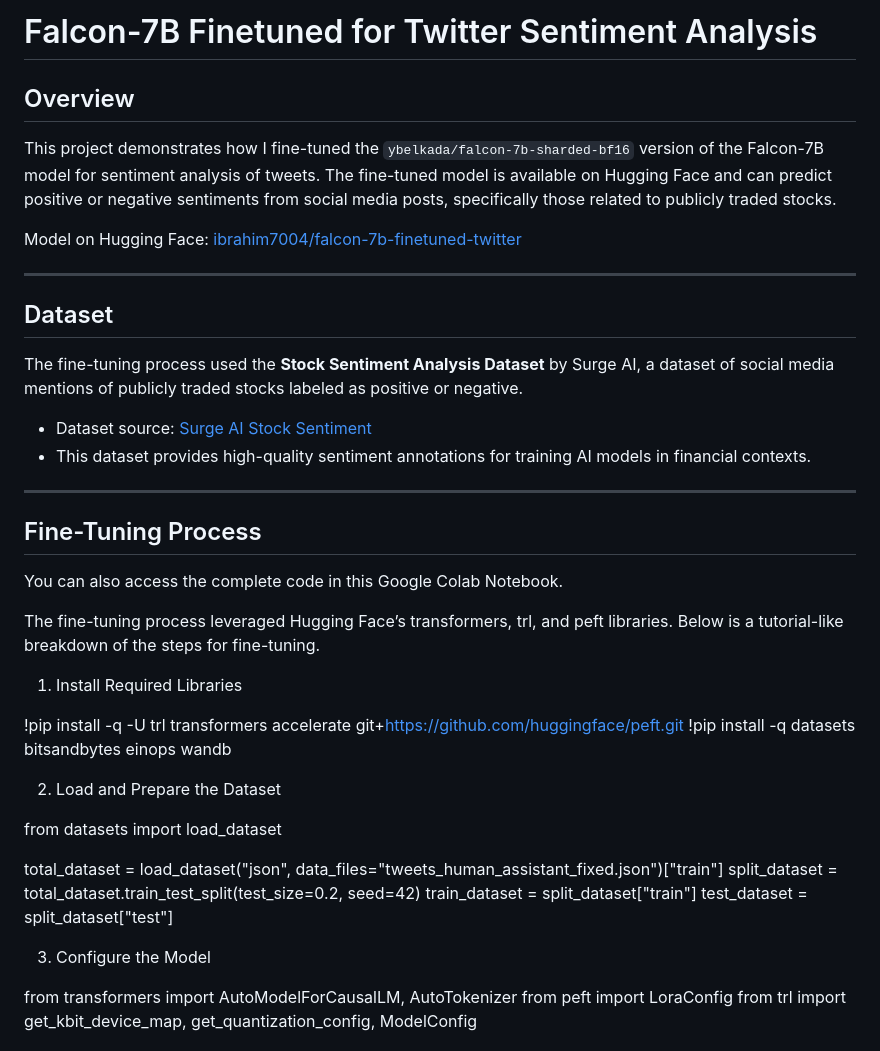
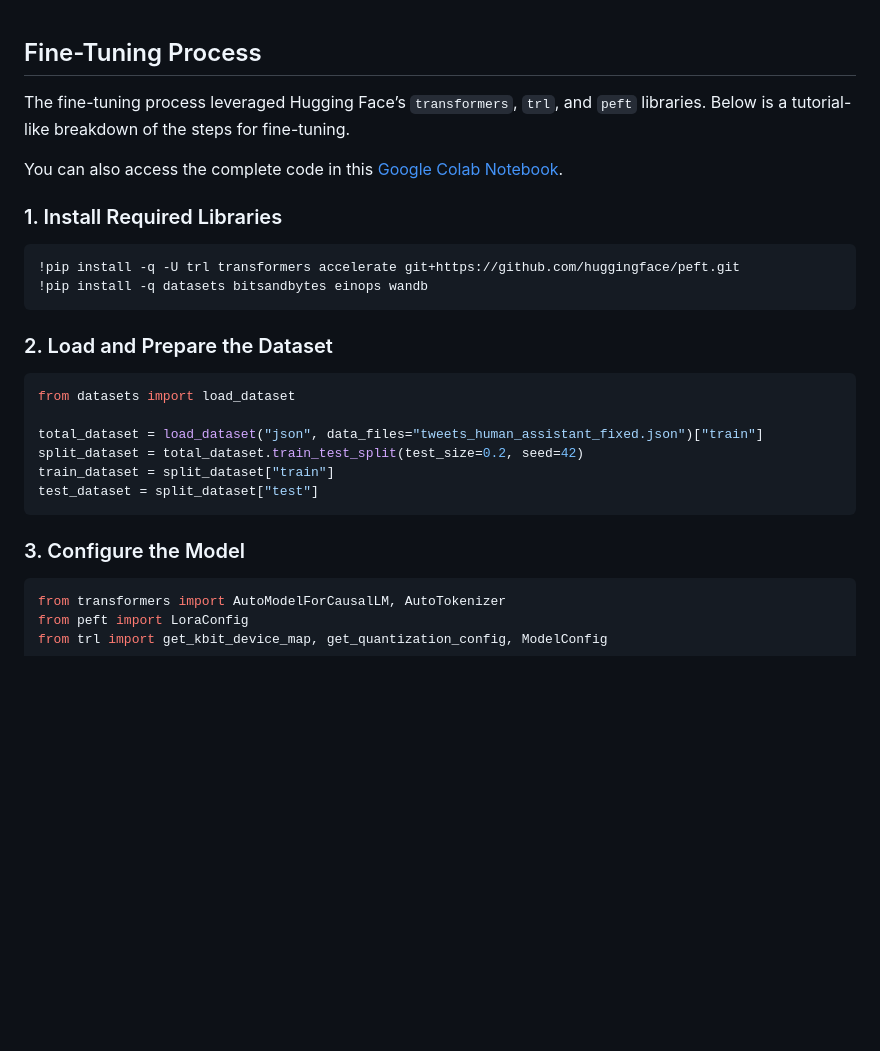
Before and after one commit to ibrahimm7004/falcon-7b-finetuned-twitter-sentiment, a Markdown page: README.md, the part around the change printed below. Rendered like a GitHub page; blank space fills up the shorter version.

````diff
--- a/README.md
+++ b/README.md
@@ -1,44 +1,27 @@
-# Falcon-7B Finetuned for Twitter Sentiment Analysis
-
-## Overview
-
-This project demonstrates how I fine-tuned the `ybelkada/falcon-7b-sharded-bf16` version of the Falcon-7B model for sentiment analysis of tweets. The fine-tuned model is available on Hugging Face and can predict positive or negative sentiments from social media posts, specifically those related to publicly traded stocks.
-
-Model on Hugging Face: [ibrahim7004/falcon-7b-finetuned-twitter](https://huggingface.co/ibrahim7004/falcon-7b-finetuned-twitter)
-
----
-
-## Dataset
-
-The fine-tuning process used the **Stock Sentiment Analysis Dataset** by Surge AI, a dataset of social media mentions of publicly traded stocks labeled as positive or negative.
-
-- Dataset source: [Surge AI Stock Sentiment](https://github.com/surge-ai/stock-sentiment/blob/main/sentiment.csv)
-- This dataset provides high-quality sentiment annotations for training AI models in financial contexts.
-
----
-
 ## Fine-Tuning Process
 
-You can also access the complete code in this Google Colab Notebook.
+The fine-tuning process leveraged Hugging Face’s `transformers`, `trl`, and `peft` libraries. Below is a tutorial-like breakdown of the steps for fine-tuning.
 
-The fine-tuning process leveraged Hugging Face’s transformers, trl, and peft libraries. Below is a tutorial-like breakdown of the steps for fine-tuning.
+You can also access the complete code in this [Google Colab Notebook](https://colab.research.google.com/drive/1-5FMvszfBQiqlcKBYqssMLNsVIh0C4tw?usp=sharing).
 
-1. Install Required Libraries
-
+### 1. Install Required Libraries
+```bash
 !pip install -q -U trl transformers accelerate git+https://github.com/huggingface/peft.git
 !pip install -q datasets bitsandbytes einops wandb
+```
 
-2. Load and Prepare the Dataset
-
+### 2. Load and Prepare the Dataset
+```python
 from datasets import load_dataset
 
 total_dataset = load_dataset("json", data_files="tweets_human_assistant_fixed.json")["train"]
 split_dataset = total_dataset.train_test_split(test_size=0.2, seed=42)
 train_dataset = split_dataset["train"]
 test_dataset = split_dataset["test"]
+```
 
-3. Configure the Model
-
+### 3. Configure the Model
+```python
 from transformers import AutoModelForCausalLM, AutoTokenizer
 from peft import LoraConfig
 from trl import get_kbit_device_map, get_quantization_config, ModelConfig
````
Also changed, not shown: other parts of README.md (+14 -7 lines).
